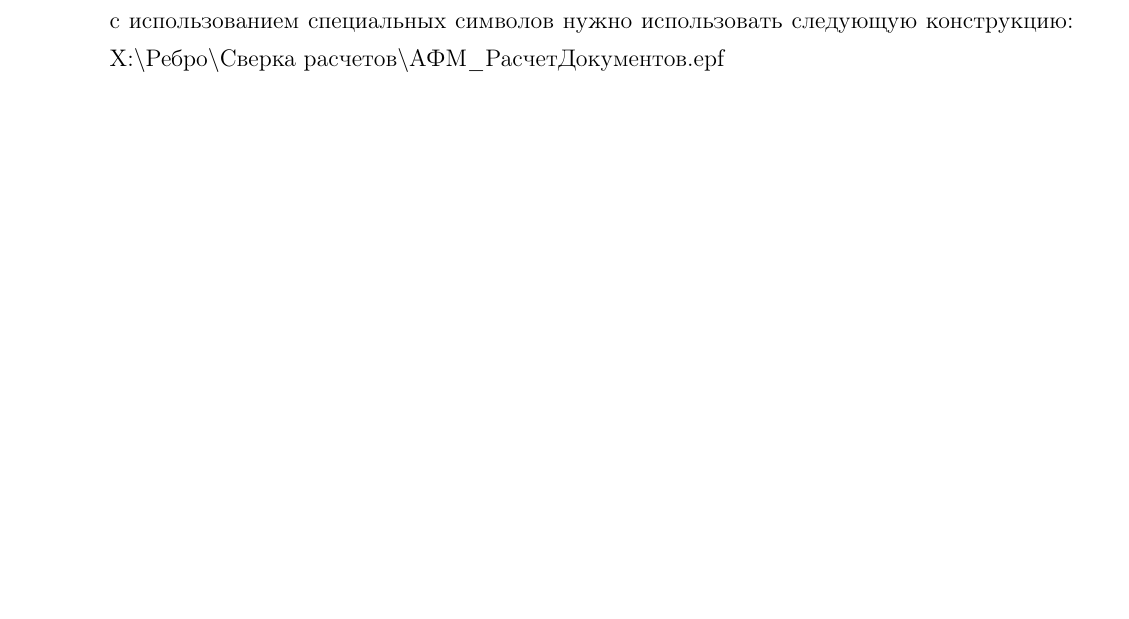
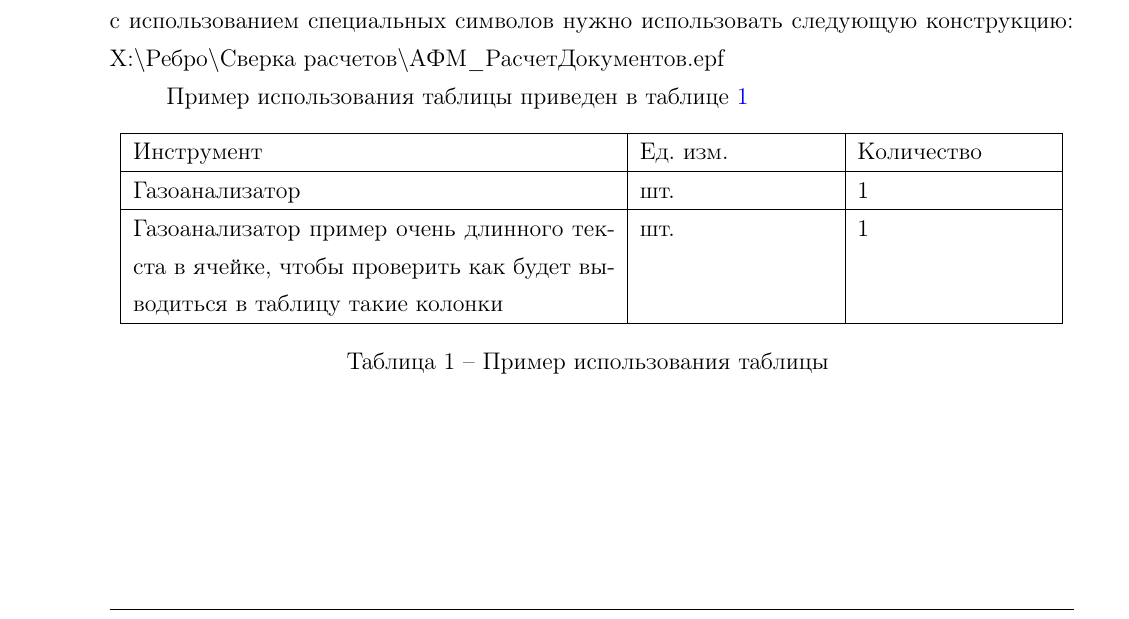
Before and after one commit to isolarisi/afm-tex-template, a LaTeX document (main.tex, which reads chapters/chapter_01.tex): part of page 3 of 3, cut so that both start at the same text, the shorter picture padded with empty space. Compiled offline with pdfLaTeX; the source files are stored in an older character set and shown here as Unicode; a LaTeX package or settings file that is missing is left out.

Commit message:
Добавлен пример оформления таблицы

```diff
--- a/chapters/chapter_01.tex
+++ b/chapters/chapter_01.tex
@@ -23,3 +23,20 @@
 Пример обычного текста. Пример указания ссылки на раздел \ref{sec:primer_oformlenia_razdela}.
 Для указания пути с использованием специальных символов нужно использовать следующую конструкцию:
 X:$\backslash$Ребро$\backslash$Сверка расчетов$\backslash$АФМ$\_$РасчетДокументов.epf
+
+
+Пример использования таблицы приведен в таблице \ref{tab:table_example}
+
+
+\begin{longtable}[c]{|p{0.5\textwidth}|p{0.2\textwidth}|p{0.2\textwidth}|}
+\hline
+Инструмент	&Ед. изм.&	Количество	\\ \hline
+\endfirsthead
+1	&2&	3	\\ \hline
+\endhead
+Газоанализатор	&шт.	&1	\\ \hline
+Газоанализатор пример очень длинного текста в ячейке, чтобы проверить как будет выводиться в таблицу такие колонки	&шт.	&1	\\ \hline
+
+\caption{Пример использования таблицы}
+\label{tab:table_example}
+\end{longtable}
```
Also changed, not shown: 1 other file.
